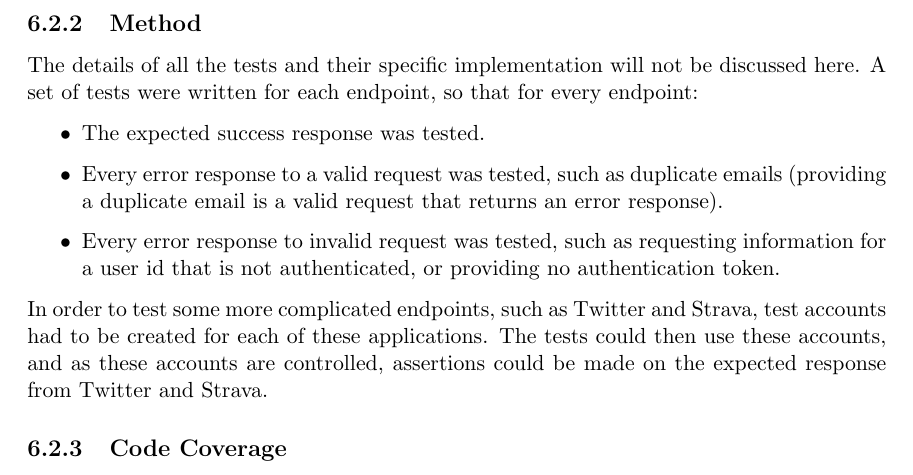
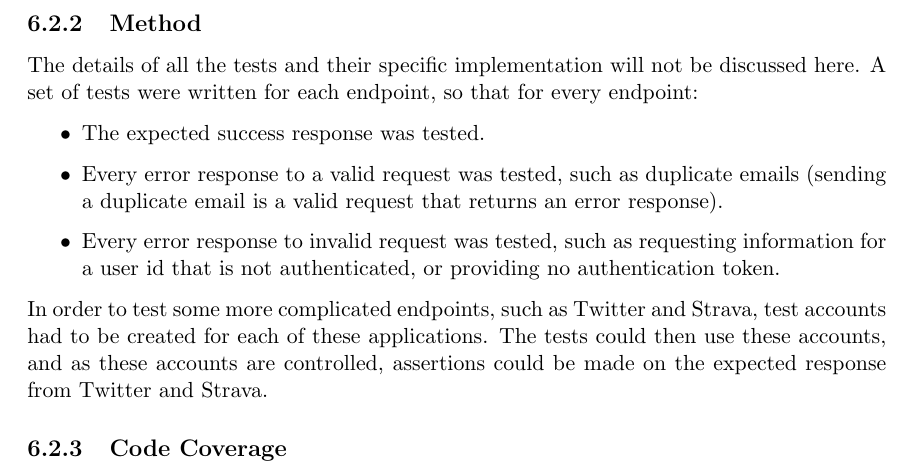
Before and after one commit to liamjcrewe/lc547-dissertation, a LaTeX thesis (lc547-dissertation.tex): part of page 108 of 152, cut so that both start at the same text. Compiled offline with pdfLaTeX.

Commit message:
PR: testing

```diff
--- a/lc547-dissertation.tex
+++ b/lc547-dissertation.tex
@@ -2061,7 +2061,7 @@ To implement tests for the API, various open source libraries were used:
 The details of all the tests and their specific implementation will not be discussed here. A set of tests were written for each endpoint, so that for every endpoint:
 \begin{itemize}
 \item The expected success response was tested.
-\item Every error response to a valid request was tested, such as duplicate emails (providing a duplicate email is a valid request that returns an error response).
+\item Every error response to a valid request was tested, such as duplicate emails (sending a duplicate email is a valid request that returns an error response).
 \item Every error response to invalid request was tested, such as requesting information for a user id that is not authenticated, or providing no authentication token.
 \end{itemize}
 
```
